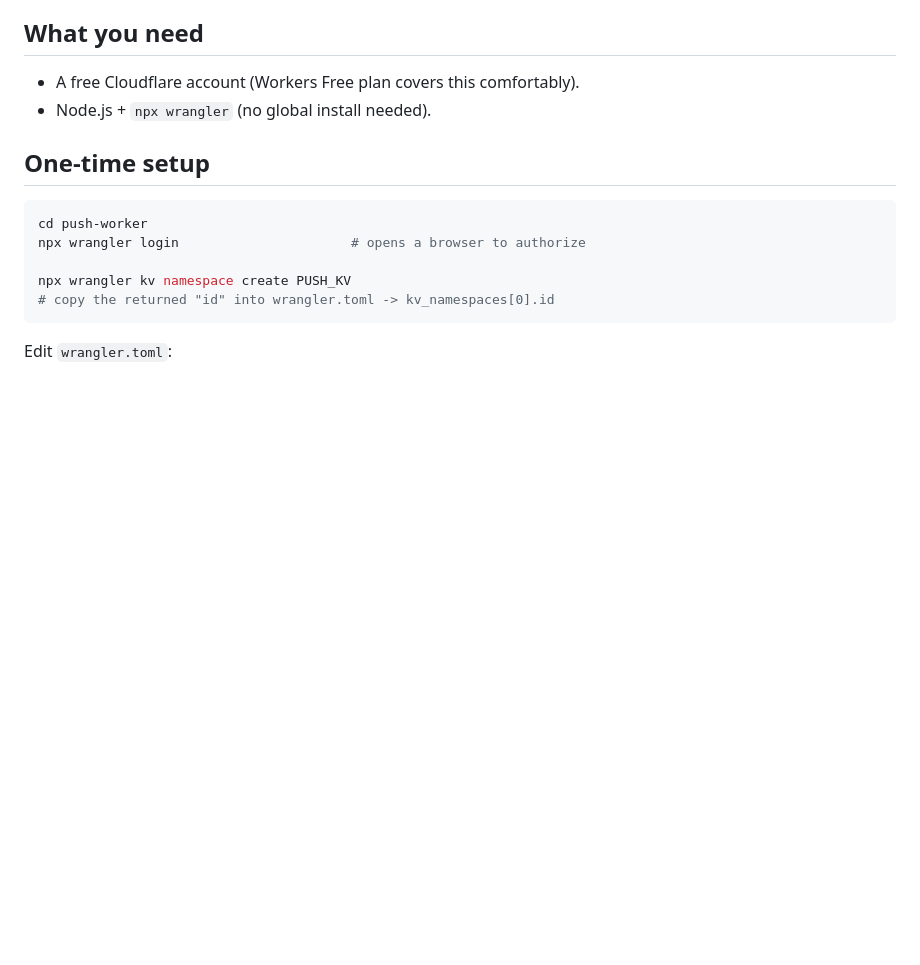
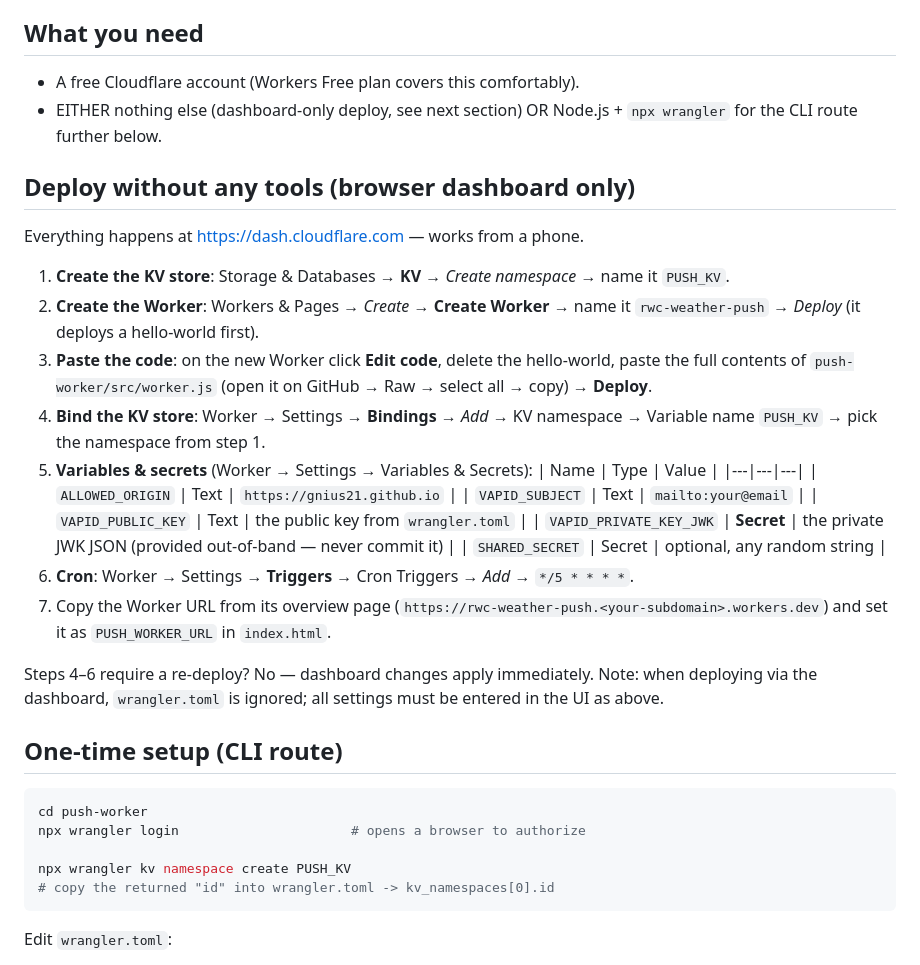
Before and after one commit to Gnius21/Mdc, a Markdown page: push-worker/README.md, the part around the change. Drawn GitHub-style; blank space fills up the shorter version.

Commit message:
Document dashboard-only (no CLI) deploy path for the push worker
Co-Authored-By: Claude Fable 5 <noreply@anthropic.com>
Claude-Session: https://claude.ai/code/session_01EEg83HFULNFsC8U4rJBsJ1

````diff
--- a/push-worker/README.md
+++ b/push-worker/README.md
@@ -15,9 +15,41 @@ background alerts).
 ## What you need
 
 - A free Cloudflare account (Workers Free plan covers this comfortably).
-- Node.js + `npx wrangler` (no global install needed).
+- EITHER nothing else (dashboard-only deploy, see next section) OR
+  Node.js + `npx wrangler` for the CLI route further below.
 
-## One-time setup
+## Deploy without any tools (browser dashboard only)
+
+Everything happens at https://dash.cloudflare.com — works from a phone.
+
+1. **Create the KV store**: Storage & Databases → **KV** → *Create namespace*
+   → name it `PUSH_KV`.
+2. **Create the Worker**: Workers & Pages → *Create* → **Create Worker** →
+   name it `rwc-weather-push` → *Deploy* (it deploys a hello-world first).
+3. **Paste the code**: on the new Worker click **Edit code**, delete the
+   hello-world, paste the full contents of `push-worker/src/worker.js`
+   (open it on GitHub → Raw → select all → copy) → **Deploy**.
+4. **Bind the KV store**: Worker → Settings → **Bindings** → *Add* →
+   KV namespace → Variable name `PUSH_KV` → pick the namespace from step 1.
+5. **Variables & secrets** (Worker → Settings → Variables & Secrets):
+   | Name | Type | Value |
+   |---|---|---|
+   | `ALLOWED_ORIGIN` | Text | `https://gnius21.github.io` |
+   | `VAPID_SUBJECT` | Text | `mailto:your@email` |
+   | `VAPID_PUBLIC_KEY` | Text | the public key from `wrangler.toml` |
+   | `VAPID_PRIVATE_KEY_JWK` | **Secret** | the private JWK JSON (provided out-of-band — never commit it) |
+   | `SHARED_SECRET` | Secret | optional, any random string |
+6. **Cron**: Worker → Settings → **Triggers** → Cron Triggers → *Add* →
+   `*/5 * * * *`.
+7. Copy the Worker URL from its overview page
+   (`https://rwc-weather-push.<your-subdomain>.workers.dev`) and set it as
+   `PUSH_WORKER_URL` in `index.html`.
+
+Steps 4–6 require a re-deploy? No — dashboard changes apply immediately.
+Note: when deploying via the dashboard, `wrangler.toml` is ignored; all
+settings must be entered in the UI as above.
+
+## One-time setup (CLI route)
 
 ```bash
 cd push-worker
````
